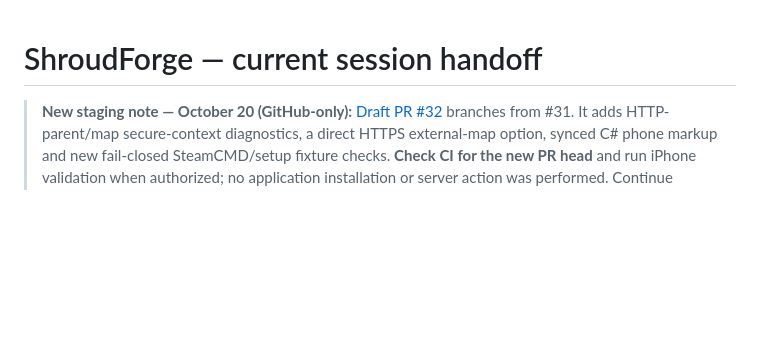
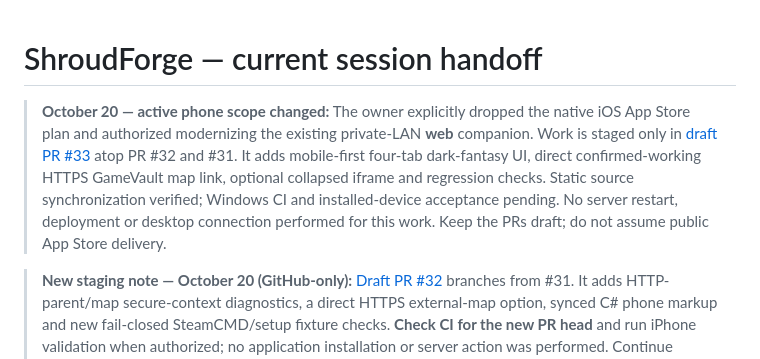
Before and after one commit to Systemkill90/XHL-Enshrouded-Launcher, a Markdown page: docs/project/SESSION-HANDOFF.md, the part around the change. Rendered like a GitHub page; blank space fills up the shorter version.

Commit message:
docs(project): track canceled native iOS app and staged web companion overhaul

```diff
--- a/docs/project/SESSION-HANDOFF.md
+++ b/docs/project/SESSION-HANDOFF.md
@@ -1,4 +1,7 @@
 # ShroudForge — current session handoff
+
+> **October 20 — active phone scope changed:** The owner explicitly dropped the native iOS App Store plan and authorized modernizing the existing private-LAN **web** companion. Work is staged only in [draft PR #33](https://github.com/Systemkill90/XHL-Enshrouded-Launcher/pull/33) atop PR #32 and #31. It adds mobile-first four-tab dark-fantasy UI, direct confirmed-working HTTPS GameVault map link, optional collapsed iframe and regression checks. Static source synchronization verified; Windows CI and installed-device acceptance pending. No server restart, deployment or desktop connection performed for this work. Keep the PRs draft; do not assume public App Store delivery.
+
 
 > **New staging note — October 20 (GitHub-only):** [Draft PR #32](https://github.com/Systemkill90/XHL-Enshrouded-Launcher/pull/32) branches from #31. It adds HTTP-parent/map secure-context diagnostics, a direct HTTPS external-map option, synced C# phone markup and new fail-closed SteamCMD/setup fixture checks. **Check CI for the new PR head** and run iPhone validation when authorized; no application installation or server action was performed. Continue accepted launcher/backup/mod behavior unchanged and keep #31 open.
 
```
